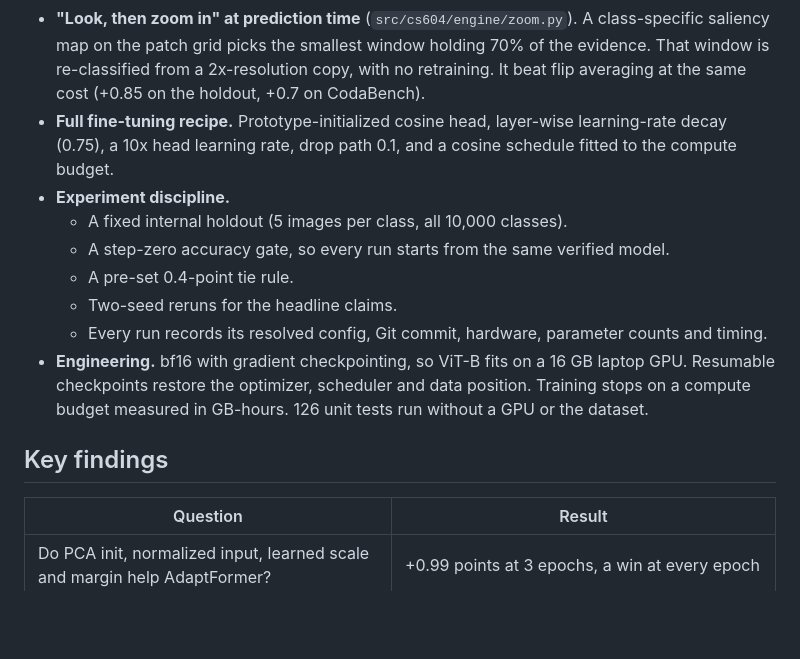
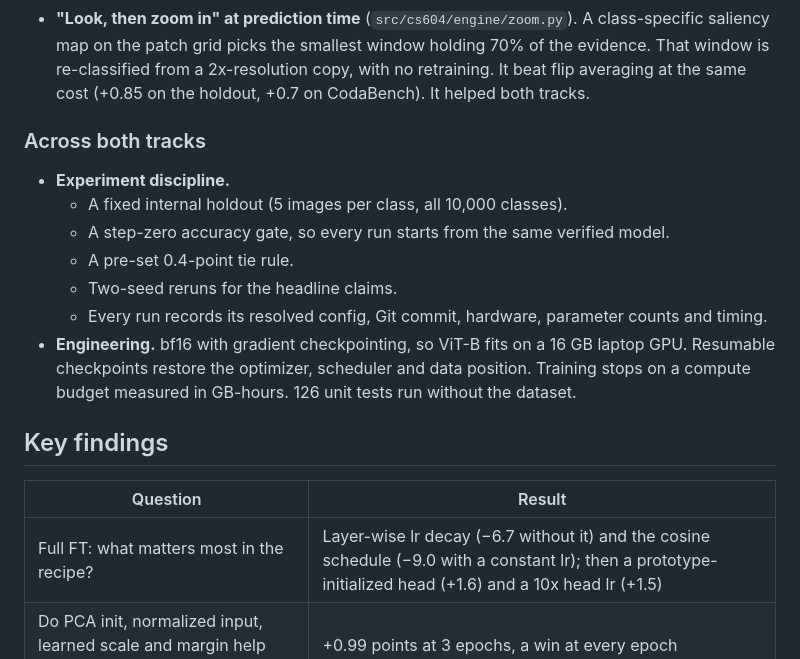
Before and after one commit to levanjan93/vit-fine-grained-classification, a Markdown page: README.md, the part around one of its changes. GitHub-like rendering; blank space fills up the shorter version.

```diff
--- a/README.md
+++ b/README.md
@@ -32,9 +48,10 @@ fine-tuning and the kNN re-ranker (credited below).
 - **"Look, then zoom in" at prediction time** (`src/cs604/engine/zoom.py`). A class-specific saliency map
   on the patch grid picks the smallest window holding 70% of the evidence. That window is
   re-classified from a 2x-resolution copy, with no retraining. It beat flip averaging at the same cost (+0.85 on the holdout,
-  +0.7 on CodaBench).
-- **Full fine-tuning recipe.** Prototype-initialized cosine head, layer-wise learning-rate decay (0.75), a 10x
-  head learning rate, drop path 0.1, and a cosine schedule fitted to the compute budget.
+  +0.7 on CodaBench). It helped both tracks.
+
+### Across both tracks
+
 - **Experiment discipline.**
   - A fixed internal holdout (5 images per class, all 10,000 classes).
   - A step-zero accuracy gate, so every run starts from the same verified model.
@@ -43,12 +60,13 @@ fine-tuning and the kNN re-ranker (credited below).
   - Every run records its resolved config, Git commit, hardware, parameter counts and timing.
 - **Engineering.** bf16 with gradient checkpointing, so ViT-B fits on a 16 GB laptop GPU. Resumable checkpoints
   restore the optimizer, scheduler and data position. Training stops on a compute budget measured in
-  GB-hours. 126 unit tests run without a GPU or the dataset.
+  GB-hours. 126 unit tests run without the dataset.
 
 ## Key findings
 
 | Question | Result |
 | --- | --- |
+| Full FT: what matters most in the recipe? | Layer-wise lr decay (−6.7 without it) and the cosine schedule (−9.0 with a constant lr); then a prototype-initialized head (+1.6) and a 10x head lr (+1.5) |
 | Do PCA init, normalized input, learned scale and margin help AdaptFormer? | +0.99 points at 3 epochs, a win at every epoch |
 | Does adding LoRA beat spending the same parameters on wider adapters? | **Yes: +0.59**, in both seeds |
 | Does AdaptFormer + LoRA beat LoRA alone at equal parameters? | No: +0.17, a tie. I report this rather than overclaim. |
```
Also changed, not shown: other parts of README.md (+24 -8 lines), docs/RESULTS.md (+18 -0 lines), docs/full_ft_progress.png (added), 1 other file.
